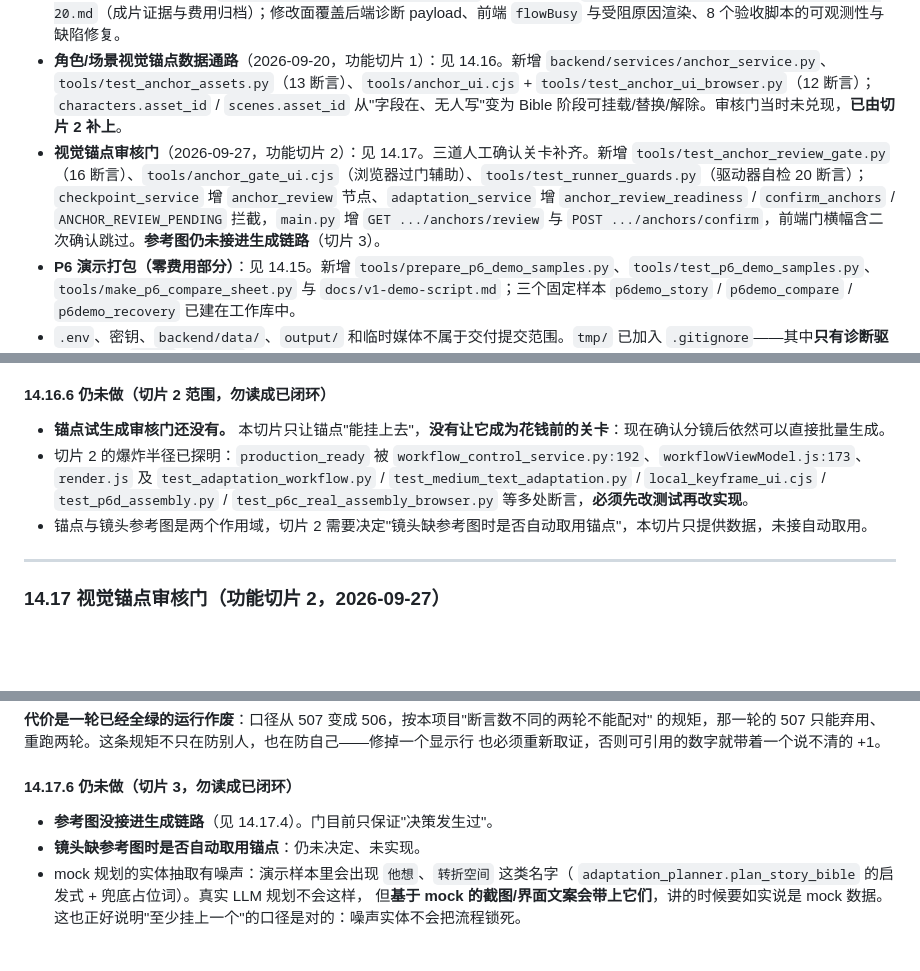
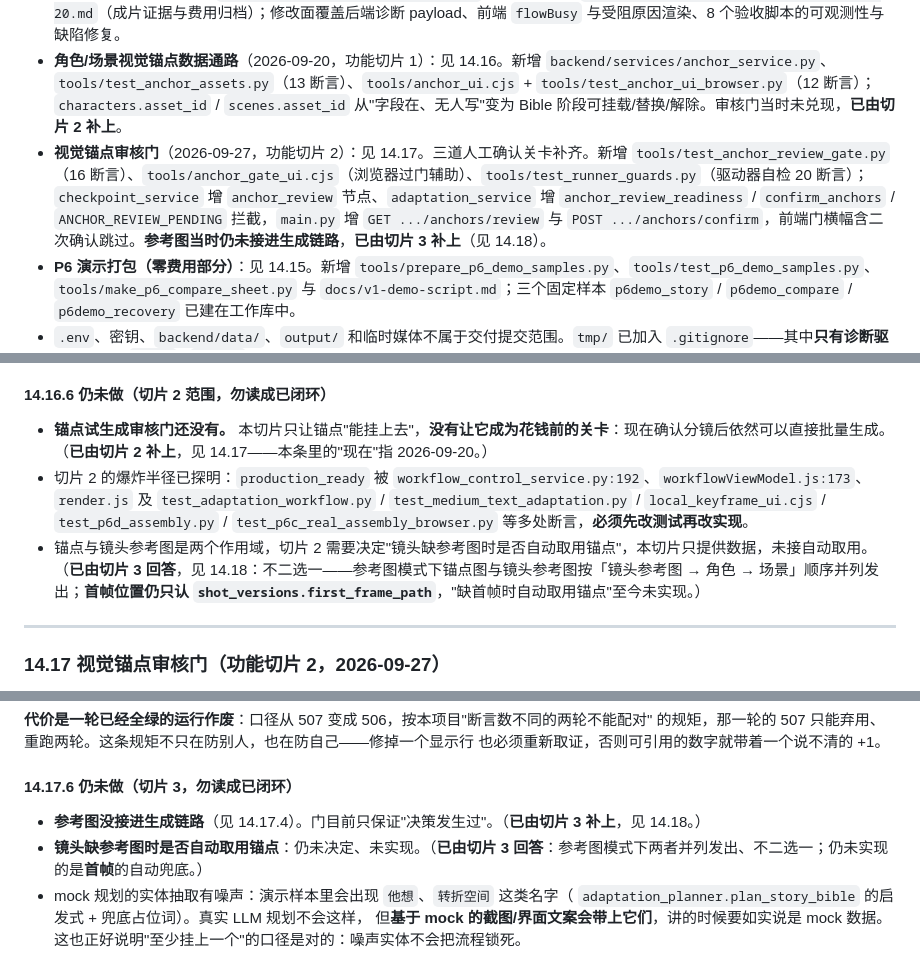
Before and after one commit to Bamzzo/VisionCraft, a Markdown page: docs/codex-handoff-delivery-2026-09.md, 3 parts joined by grey strips. Drawn GitHub-style; blank space fills up the shorter version.

```diff
--- a/docs/codex-handoff-delivery-2026-09.md
+++ b/docs/codex-handoff-delivery-2026-09.md
@@ -484,7 +484,7 @@ node tools\test_live_2shot_wait.js
   它一天里变了六次，写死了必然过期。
 - **阶段 C 收尾**：见 14.11～14.13。新增 `tools/run_no_cost_regression.py`（无费用回归驱动器，当时 48 项，经 14.16～14.19.3 后今为 **57 项**）、`tools/seed_regression_fixtures.py`（离线夹具）、`docs/stage-c-evidence-archive-2026-09-20.md`（成片证据与费用归档）；修改面覆盖后端诊断 payload、前端 `flowBusy` 与受阻原因渲染、8 个验收脚本的可观测性与缺陷修复。
 - **角色/场景视觉锚点数据通路**（2026-09-20，功能切片 1）：见 14.16。新增 `backend/services/anchor_service.py`、`tools/test_anchor_assets.py`（13 断言）、`tools/anchor_ui.cjs` + `tools/test_anchor_ui_browser.py`（12 断言）；`characters.asset_id` / `scenes.asset_id` 从"字段在、无人写"变为 Bible 阶段可挂载/替换/解除。审核门当时未兑现，**已由切片 2 补上**。
-- **视觉锚点审核门**（2026-09-27，功能切片 2）：见 14.17。三道人工确认关卡补齐。新增 `tools/test_anchor_review_gate.py`（16 断言）、`tools/anchor_gate_ui.cjs`（浏览器过门辅助）、`tools/test_runner_guards.py`（驱动器自检 20 断言）；`checkpoint_service` 增 `anchor_review` 节点、`adaptation_service` 增 `anchor_review_readiness` / `confirm_anchors` / `ANCHOR_REVIEW_PENDING` 拦截，`main.py` 增 `GET .../anchors/review` 与 `POST .../anchors/confirm`，前端门横幅含二次确认跳过。**参考图仍未接进生成链路**（切片 3）。
+- **视觉锚点审核门**（2026-09-27，功能切片 2）：见 14.17。三道人工确认关卡补齐。新增 `tools/test_anchor_review_gate.py`（16 断言）、`tools/anchor_gate_ui.cjs`（浏览器过门辅助）、`tools/test_runner_guards.py`（驱动器自检 20 断言）；`checkpoint_service` 增 `anchor_review` 节点、`adaptation_service` 增 `anchor_review_readiness` / `confirm_anchors` / `ANCHOR_REVIEW_PENDING` 拦截，`main.py` 增 `GET .../anchors/review` 与 `POST .../anchors/confirm`，前端门横幅含二次确认跳过。**参考图当时仍未接进生成链路**，**已由切片 3 补上**（见 14.18）。
 - **P6 演示打包（零费用部分）**：见 14.15。新增 `tools/prepare_p6_demo_samples.py`、`tools/test_p6_demo_samples.py`、`tools/make_p6_compare_sheet.py` 与 `docs/v1-demo-script.md`；三个固定样本 `p6demo_story` / `p6demo_compare` / `p6demo_recovery` 已建在工作库中。
 - `.env`、密钥、`backend/data/`、`output/` 和临时媒体不属于交付提交范围。`tmp/` 已加入 `.gitignore`——其中**只有诊断驱动器脚本**（`_*.py` / `_*.cjs`）需要保留，因为下次可能要重跑；数据目录副本、播种副本、运行日志与截图都是派生物，可随时清理。2026-09-20 已按此规则清掉 44 项派生物（26.6 MB → 74.6 KB），驱动器脚本一个未动。
 
@@ -1115,9 +1115,9 @@ run-20260920-155904/ : 48/48   401 pass / 0 fail / 2 skip   567.2s
 
 #### 14.16.6 仍未做（切片 2 范围，勿读成已闭环）
 
-- **锚点试生成审核门还没有。** 本切片只让锚点"能挂上去"，**没有让它成为花钱前的关卡**：现在确认分镜后依然可以直接批量生成。
+- **锚点试生成审核门还没有。** 本切片只让锚点"能挂上去"，**没有让它成为花钱前的关卡**：现在确认分镜后依然可以直接批量生成。（**已由切片 2 补上**，见 14.17——本条里的"现在"指 2026-09-20。）
 - 切片 2 的爆炸半径已探明：`production_ready` 被 `workflow_control_service.py:192`、`workflowViewModel.js:173`、`render.js` 及 `test_adaptation_workflow.py` / `test_medium_text_adaptation.py` / `local_keyframe_ui.cjs` / `test_p6d_assembly.py` / `test_p6c_real_assembly_browser.py` 等多处断言，**必须先改测试再改实现**。
-- 锚点与镜头参考图是两个作用域，切片 2 需要决定"镜头缺参考图时是否自动取用锚点"，本切片只提供数据，未接自动取用。
+- 锚点与镜头参考图是两个作用域，切片 2 需要决定"镜头缺参考图时是否自动取用锚点"，本切片只提供数据，未接自动取用。（**已由切片 3 回答**，见 14.18：不二选一——参考图模式下锚点图与镜头参考图按「镜头参考图 → 角色 → 场景」顺序并列发出；**首帧位置仍只认 `shot_versions.first_frame_path`**，"缺首帧时自动取用锚点"至今未实现。）
 
 ---
 
@@ -1234,8 +1234,8 @@ run-20260920-155904/ : 48/48   401 pass / 0 fail / 2 skip   567.2s
 
 #### 14.17.6 仍未做（切片 3，勿读成已闭环）
 
-- **参考图没接进生成链路**（见 14.17.4）。门目前只保证"决策发生过"。
-- **镜头缺参考图时是否自动取用锚点**：仍未决定、未实现。
+- **参考图没接进生成链路**（见 14.17.4）。门目前只保证"决策发生过"。（**已由切片 3 补上**，见 14.18。）
+- **镜头缺参考图时是否自动取用锚点**：仍未决定、未实现。（**已由切片 3 回答**：参考图模式下两者并列发出、不二选一；仍未实现的是**首帧**的自动兜底。）
 - mock 规划的实体抽取有噪声：演示样本里会出现 `他想`、`转折空间` 这类名字（
   `adaptation_planner.plan_story_bible` 的启发式 + 兜底占位词）。真实 LLM 规划不会这样，
   但**基于 mock 的截图/界面文案会带上它们**，讲的时候要如实说是 mock 数据。
```
Also changed, not shown: docs/real-live-test-preflight.md (+39 -0 lines).
